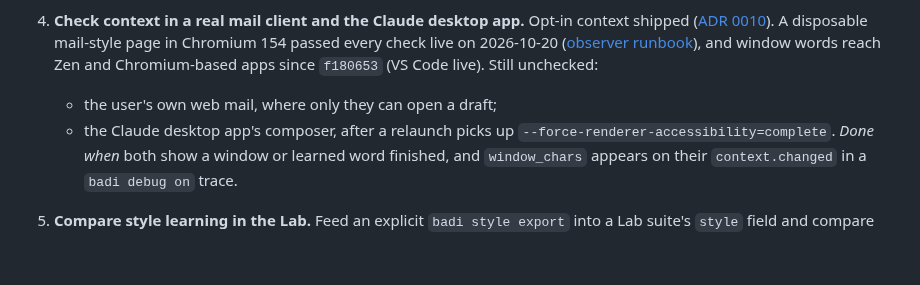
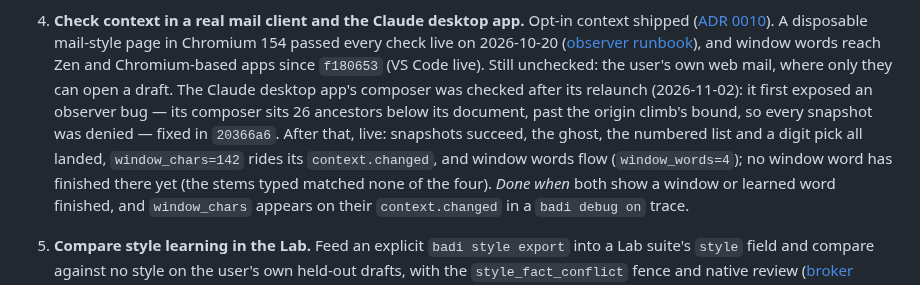
Before and after one commit to ahuray/badi, a Markdown page: future plans.md, the part around the change. Drawn GitHub-style; blank space fills up the shorter version.

Commit message:
Record the Claude half of the context check

```diff
--- a/future plans.md
+++ b/future plans.md
@@ -235,10 +235,16 @@ publish need the user's go-ahead first; the rest can start at once.
    A disposable mail-style page in Chromium 154 passed every check live on
    2026-10-20 ([observer runbook](adapters/accessibility/README.md#window-words-context-on)),
    and window words reach Zen and Chromium-based apps since `f180653` (VS
-   Code live). Still unchecked:
-   - the user's own web mail, where only they can open a draft;
-   - the Claude desktop app's composer, after a relaunch picks up
-     `--force-renderer-accessibility=complete`.
+   Code live). Still unchecked: the user's own web mail, where only they
+   can open a draft. The Claude desktop app's composer was checked
+   after its relaunch (2026-11-02): it first exposed an observer bug —
+   its composer sits 26 ancestors below its document, past the origin
+   climb's bound, so every snapshot was denied — fixed in `20366a6`.
+   After that, live: snapshots succeed, the ghost, the numbered list
+   and a digit pick all landed, `window_chars=142` rides its
+   `context.changed`, and window words flow (`window_words=4`); no
+   window word has finished there yet (the stems typed matched none
+   of the four).
    *Done when* both show a window or learned word finished, and
    `window_chars` appears on their `context.changed` in a `badi debug on`
    trace.
```
